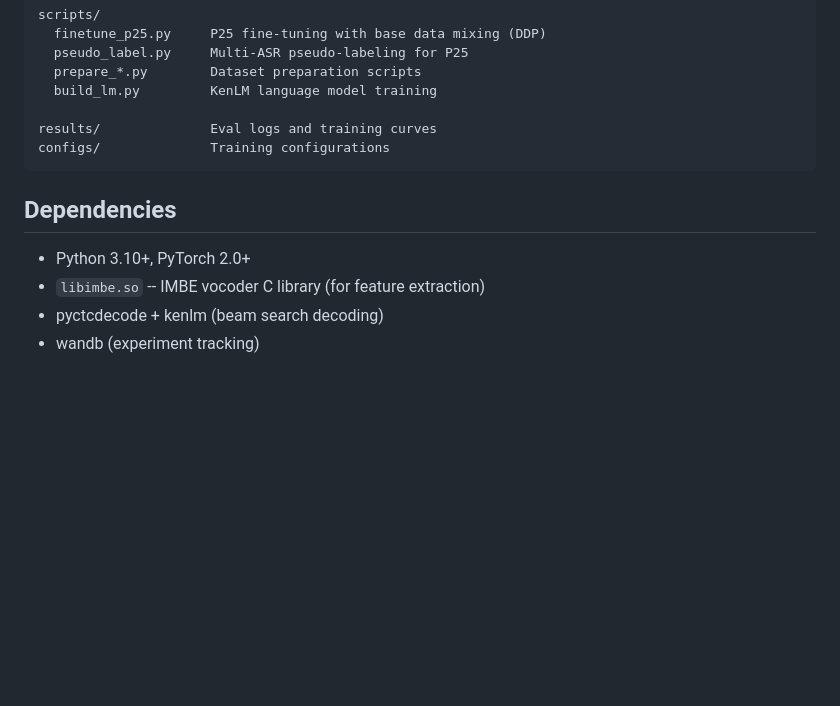
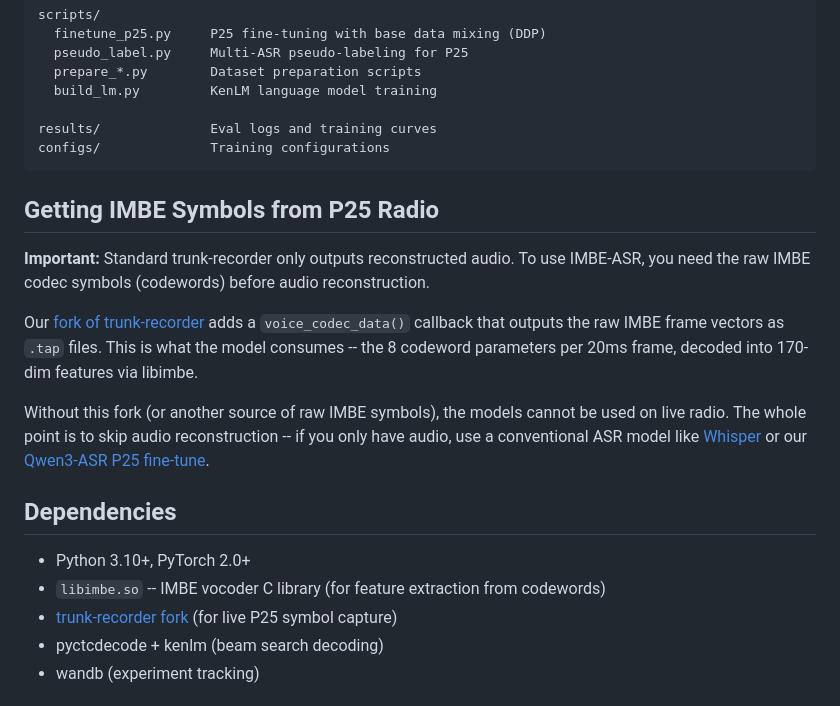
Before and after one commit to trunk-reporter/imbe-asr, a Markdown page: README.md, the part around the change. GitHub-like rendering; blank space fills up the shorter version.

Commit message:
Clarify that trunk-recorder fork is required for IMBE symbols
Standard trunk-recorder only outputs audio. Our fork adds
voice_codec_data() callback for raw IMBE codewords as .tap
files. Without raw symbols, use conventional audio ASR instead.

Co-Authored-By: Claude Opus 4.6 (1M context) <noreply@anthropic.com>

````diff
--- a/README.md
+++ b/README.md
@@ -192,10 +192,19 @@ results/              Eval logs and training curves
 configs/              Training configurations
 ```
 
+## Getting IMBE Symbols from P25 Radio
+
+**Important:** Standard trunk-recorder only outputs reconstructed audio. To use IMBE-ASR, you need the raw IMBE codec symbols (codewords) before audio reconstruction.
+
+Our [fork of trunk-recorder](https://github.com/trunk-reporter/trunk-recorder) adds a `voice_codec_data()` callback that outputs the raw IMBE frame vectors as `.tap` files. This is what the model consumes -- the 8 codeword parameters per 20ms frame, decoded into 170-dim features via libimbe.
+
+Without this fork (or another source of raw IMBE symbols), the models cannot be used on live radio. The whole point is to skip audio reconstruction -- if you only have audio, use a conventional ASR model like [Whisper](https://github.com/openai/whisper) or our [Qwen3-ASR P25 fine-tune](https://huggingface.co/trunk-reporter/qwen3-asr-p25-0.6B).
+
 ## Dependencies
 
 - Python 3.10+, PyTorch 2.0+
-- `libimbe.so` -- IMBE vocoder C library (for feature extraction)
+- `libimbe.so` -- IMBE vocoder C library (for feature extraction from codewords)
+- [trunk-recorder fork](https://github.com/trunk-reporter/trunk-recorder) (for live P25 symbol capture)
 - pyctcdecode + kenlm (beam search decoding)
 - wandb (experiment tracking)
 
````
